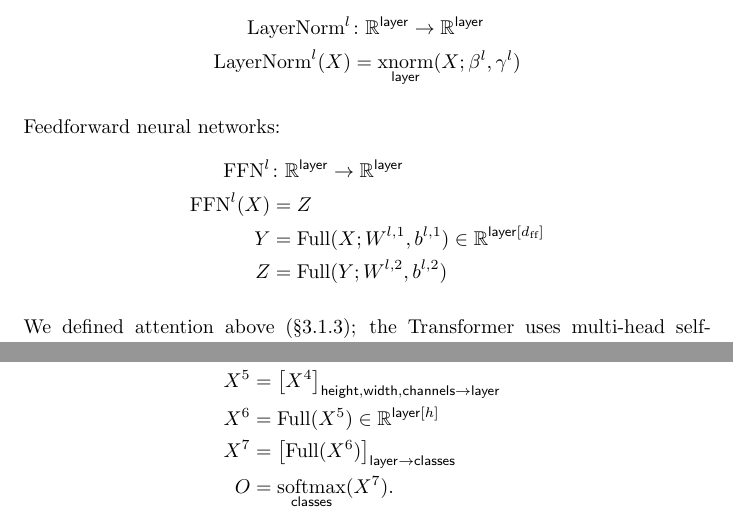
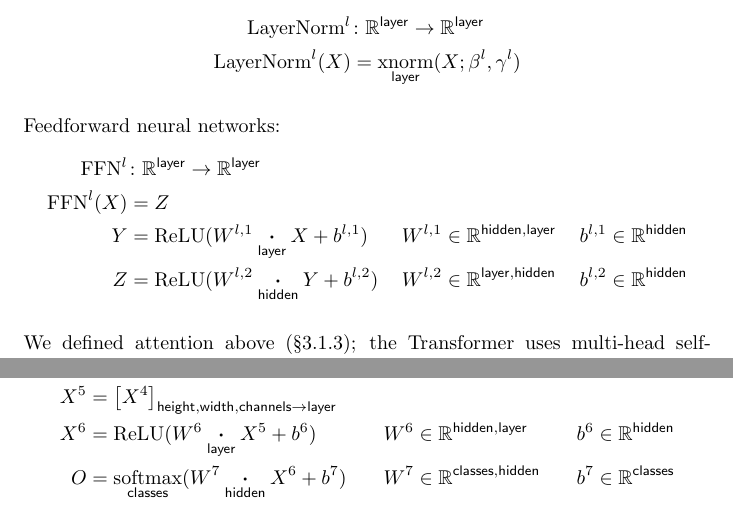
Before and after one commit to namedtensor/notation, a LaTeX document (main.tex): two parts of pages 12 and 13 of 23, joined at a grey line, cut so that both start at the same text. Compiled offline with pdfLaTeX.

Commit message:
Fix a few problems

```diff
--- a/main.tex
+++ b/main.tex
@@ -429,8 +427,8 @@ Feedforward neural networks:
 \begin{align*}
   \text{FFN}^l &\colon \mathbb{R}^{\name{layer}} \rightarrow \mathbb{R}^{\name{layer}} \\
   \text{FFN}^l(X) &= Z \\
-  Y &= \text{Full}(X; W^{l,1}, b^{l,1}) \in \mathbb{R}^{\nset{layer}{\dff}}\\
-  Z &= \text{Full}(Y; W^{l,2}, b^{l,2})
+  Y &= \text{ReLU}(W^{l,1} \ndot{layer} X + b^{l,1}) & W^{l,1} &\in \mathbb{R}^{\name{hidden}, \name{layer}} & b^{l,1} &\in \mathbb{R}^{\name{hidden}} \\
+  Z &= \text{ReLU}(W^{l,2} \ndot{hidden} Y + b^{l,2}) & W^{l,2} &\in \mathbb{R}^{\name{layer}, \name{hidden}} & b^{l,2} &\in \mathbb{R}^{\name{hidden}}
 \end{align*}
 
 We defined attention above (\S\ref{sec:attention}); the Transformer uses multi-head self-attention, in which $Q$, $K$, and $V$ are all computed from the same sequence. The parameters are:
@@ -482,9 +480,8 @@ X^2 &= \text{maxpool}^2(X^1) \\
 X^3 &= \text{ReLU}(\text{conv}^3(X^2)) \\
 X^4 &= \text{maxpool}^4(X^3) \\
 X^5 &= \nmov{height,width,channels}{layer}{X^4} \\
-X^6 &= \text{Full}(X^5) \in \mathbb{R}^{\nset{layer}{h}} \\
-X^7 &= \nmov{layer}{classes}{\text{Full}(X^6)} \\
-O &= \nfun{classes}{softmax}(X^7).
+X^6 &= \text{ReLU}(W^6 \ndot{layer} X^5 + b^6) & W^6 &\in \mathbb{R}^{\name{hidden}, \name{layer}} & b^6 &\in \mathbb{R}^{\name{hidden}} \\
+O &= \nfun{classes}{softmax} (W^7 \ndot{hidden} X^6 + b^7) & W^7 &\in \mathbb{R}^{\name{classes}, \name{hidden}} & b^7 &\in \mathbb{R}^{\name{classes}}
 \end{align*}
 The flattening operation in the equation for $X^5$ is defined in \S{\ref{sec:reshaping}}.
 
```
Also changed, not shown: main.pdf, main.tex (4 more changed lines).
